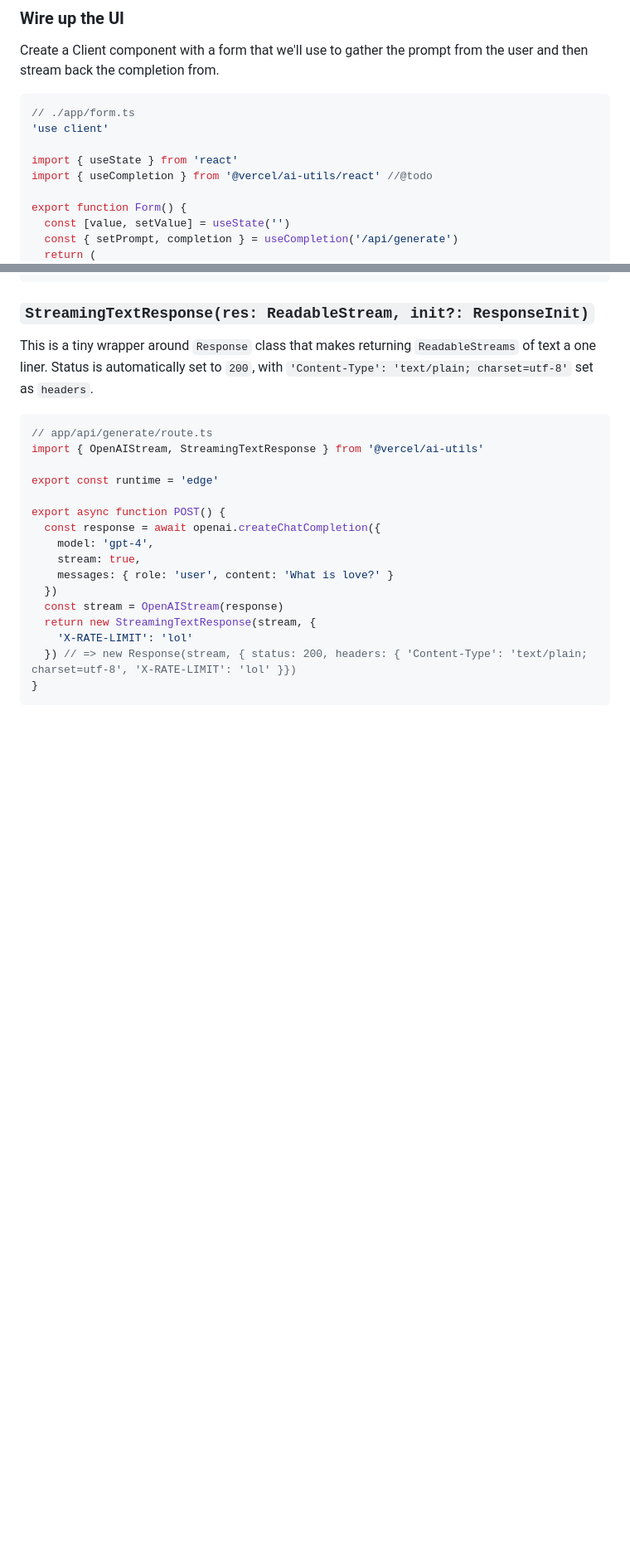
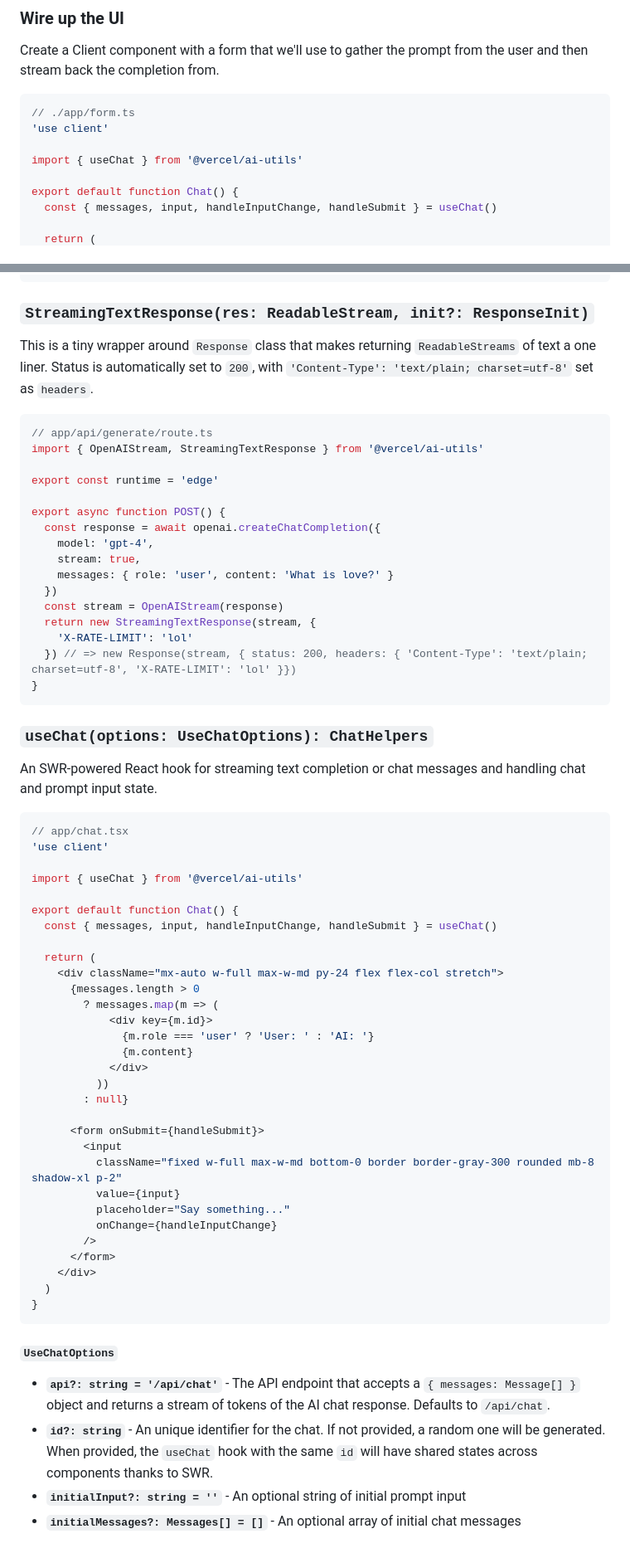
Before and after one commit to BitPassion/ai, a Markdown page: README.md, 2 parts joined by grey strips. Shown: that part at 83% size. Rendered like a GitHub page; blank space fills up the shorter version.

Commit message:
Add docs for useChat

````diff
--- a/README.md
+++ b/README.md
@@ -138,10 +140,9 @@ Create a Client component with a form that we'll use to gather the prompt from t
 // ./app/form.ts
 'use client'
 
-import { useState } from 'react'
-import { useCompletion } from '@vercel/ai-utils/react' //@todo
+import { useChat } from '@vercel/ai-utils'
 
-export function Form() {
-  const [value, setValue] = useState('')
-  const { setPrompt, completion } = useCompletion('/api/generate')
+export default function Chat() {
+  const { messages, input, handleInputChange, handleSubmit } = useChat()
+
   return (
@@ -255,3 +262,47 @@ export async function POST() {
   }) // => new Response(stream, { status: 200, headers: { 'Content-Type': 'text/plain; charset=utf-8', 'X-RATE-LIMIT': 'lol' }})
 }
 ```
+
+### `useChat(options: UseChatOptions): ChatHelpers`
+
+An SWR-powered React hook for streaming text completion or chat messages and handling chat and prompt input state.
+
+```tsx
+// app/chat.tsx
+'use client'
+
+import { useChat } from '@vercel/ai-utils'
+
+export default function Chat() {
+  const { messages, input, handleInputChange, handleSubmit } = useChat()
+
+  return (
+    <div className="mx-auto w-full max-w-md py-24 flex flex-col stretch">
+      {messages.length > 0
+        ? messages.map(m => (
+            <div key={m.id}>
+              {m.role === 'user' ? 'User: ' : 'AI: '}
+              {m.content}
+            </div>
+          ))
+        : null}
+
+      <form onSubmit={handleSubmit}>
+        <input
+          className="fixed w-full max-w-md bottom-0 border border-gray-300 rounded mb-8 shadow-xl p-2"
+          value={input}
+          placeholder="Say something..."
+          onChange={handleInputChange}
+        />
+      </form>
+    </div>
+  )
+}
+```
+
+#### `UseChatOptions`
+
+- **`api?: string = '/api/chat'`** - The API endpoint that accepts a `{ messages: Message[] }` object and returns a stream of tokens of the AI chat response. Defaults to `/api/chat`.
+- **`id?: string`** - An unique identifier for the chat. If not provided, a random one will be generated. When provided, the `useChat` hook with the same `id` will have shared states across components thanks to SWR.
+- **`initialInput?: string = ''`** - An optional string of initial prompt input
+- **`initialMessages?: Messages[] = []`** - An optional array of initial chat messages
````
Also changed, not shown: other parts of README.md (+23 -15 lines).
